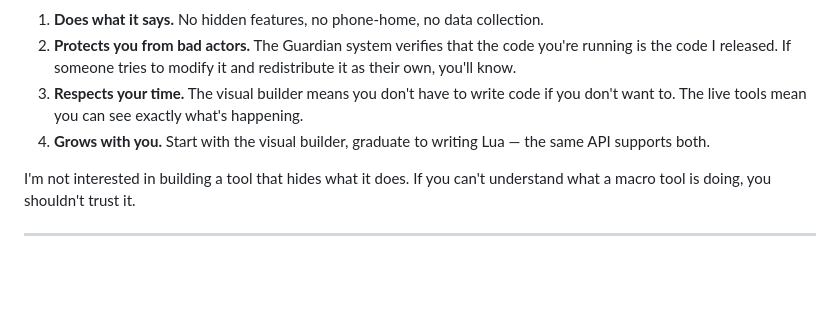
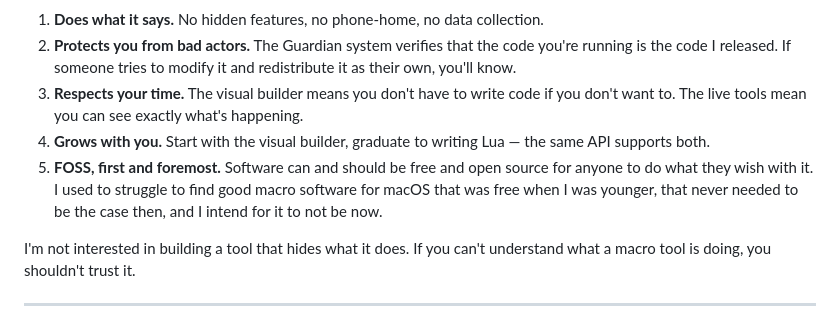
Before and after one commit to mudbourn/ms-utils, a Markdown page: README.md, the part around the change. Drawn GitHub-style; blank space fills up the shorter version.

Commit message:
Add FOSS principle to README
Added a point emphasizing the importance of FOSS in the project.

```diff
--- a/README.md
+++ b/README.md
@@ -40,6 +40,7 @@ There are a lot of macro tools out there that are either too complicated, too li
 2. **Protects you from bad actors.** The Guardian system verifies that the code you're running is the code I released. If someone tries to modify it and redistribute it as their own, you'll know.
 3. **Respects your time.** The visual builder means you don't have to write code if you don't want to. The live tools mean you can see exactly what's happening.
 4. **Grows with you.** Start with the visual builder, graduate to writing Lua — the same API supports both.
+5. **FOSS, first and foremost.** Software can and should be free and open source for anyone to do what they wish with it. I used to struggle to find good macro software for macOS that was free when I was younger, that never needed to be the case then, and I intend for it to not be now.
 
 I'm not interested in building a tool that hides what it does. If you can't understand what a macro tool is doing, you shouldn't trust it.
 
```
